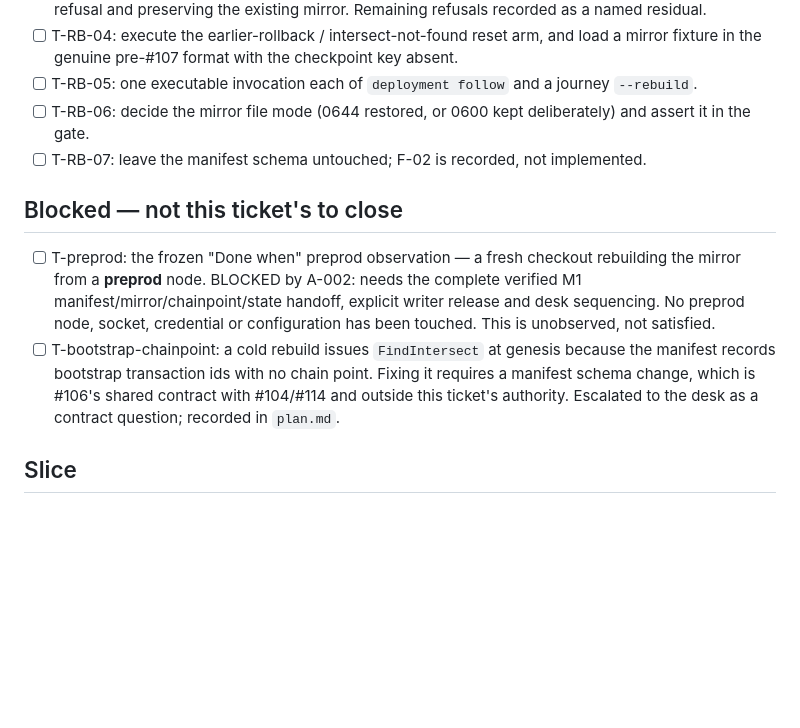
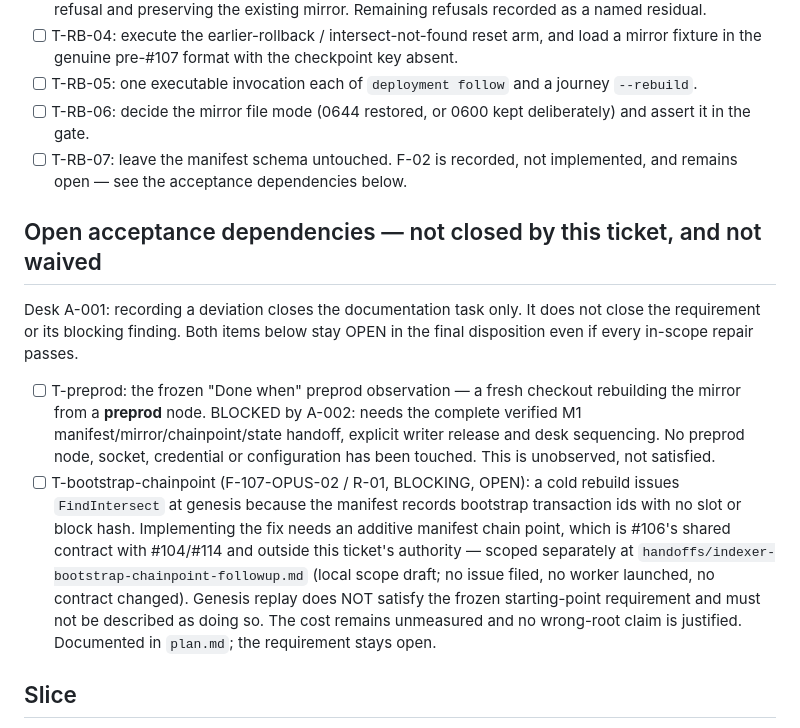
Before and after one commit to lambdasistemi/singular, a Markdown page: specs/107-registry-follower/tasks.md, the part around the change. GitHub-like rendering; blank space fills up the shorter version.

Commit message:
docs: keep the bootstrap start requirement open in the #107 record
Desk answer A-001 adopts the separation of ownership for the manifest
bootstrap position but does not waive the frozen starting-point requirement
and does not authorise the ticket landing as-is.

Recording the genesis-intersect deviation closes the documentation task and
nothing else. R-01 and its blocking finding stay open in the acceptance
record, so tasks.md now files them under open acceptance dependencies rather
than under work this ticket has discharged, and plan.md says plainly that
documenting the deviation does not close it.

The additive manifest chain point remains a separate shared-contract
dependency owned outside this ticket. No manifest schema change is made here.

```diff
--- a/specs/107-registry-follower/tasks.md
+++ b/specs/107-registry-follower/tasks.md
@@ -29,12 +29,16 @@ Each carries its failing and passing criterion there.
 - [ ] T-RB-04: execute the earlier-rollback / intersect-not-found reset arm, and load a mirror fixture in the genuine pre-#107 format with the checkpoint key absent.
 - [ ] T-RB-05: one executable invocation each of `deployment follow` and a journey `--rebuild`.
 - [ ] T-RB-06: decide the mirror file mode (0644 restored, or 0600 kept deliberately) and assert it in the gate.
-- [ ] T-RB-07: leave the manifest schema untouched; F-02 is recorded, not implemented.
+- [ ] T-RB-07: leave the manifest schema untouched. F-02 is recorded, not implemented, and remains open — see the acceptance dependencies below.
 
-## Blocked — not this ticket's to close
+## Open acceptance dependencies — not closed by this ticket, and not waived
+
+Desk A-001: recording a deviation closes the documentation task only. It
+does not close the requirement or its blocking finding. Both items below
+stay OPEN in the final disposition even if every in-scope repair passes.
 
 - [ ] T-preprod: the frozen "Done when" preprod observation — a fresh checkout rebuilding the mirror from a **preprod** node. BLOCKED by A-002: needs the complete verified M1 manifest/mirror/chainpoint/state handoff, explicit writer release and desk sequencing. No preprod node, socket, credential or configuration has been touched. This is unobserved, not satisfied.
-- [ ] T-bootstrap-chainpoint: a cold rebuild issues `FindIntersect` at genesis because the manifest records bootstrap transaction ids with no chain point. Fixing it requires a manifest schema change, which is #106's shared contract with #104/#114 and outside this ticket's authority. Escalated to the desk as a contract question; recorded in `plan.md`.
+- [ ] T-bootstrap-chainpoint (F-107-OPUS-02 / R-01, BLOCKING, OPEN): a cold rebuild issues `FindIntersect` at genesis because the manifest records bootstrap transaction ids with no slot or block hash. Implementing the fix needs an additive manifest chain point, which is #106's shared contract with #104/#114 and outside this ticket's authority — scoped separately at `handoffs/indexer-bootstrap-chainpoint-followup.md` (local scope draft; no issue filed, no worker launched, no contract changed). Genesis replay does NOT satisfy the frozen starting-point requirement and must not be described as doing so. The cost remains unmeasured and no wrong-root claim is justified. Documented in `plan.md`; the requirement stays open.
 
 ## Slice
 
```
Also changed, not shown: specs/107-registry-follower/plan.md (+1 -1 lines).
